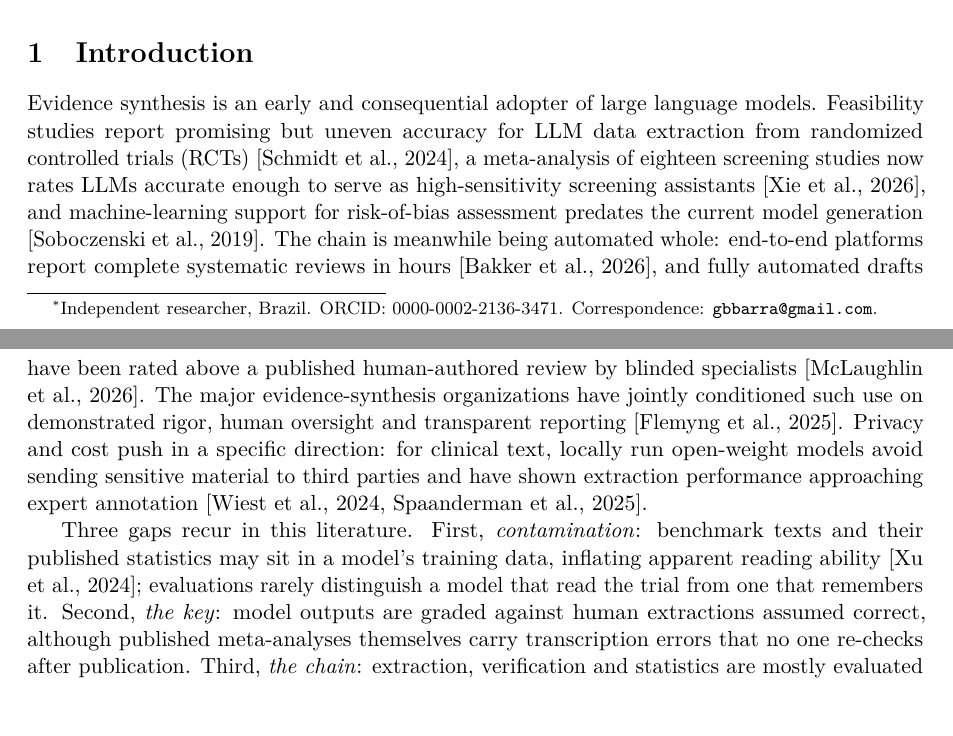
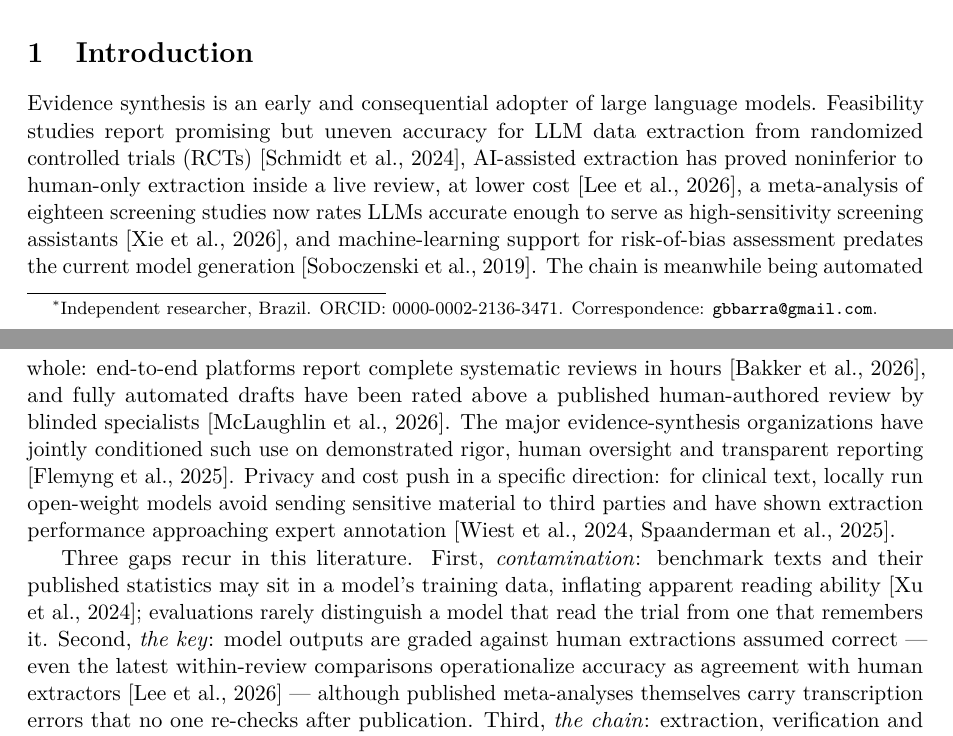
Before and after one commit to gbbarra/llm-evidence-extraction-benchmark-ptbr, a LaTeX paper (paper/extrai-preprint.tex): two parts of pages 1 and 2 of 10, joined at a grey line, cut so that both start at the same text, the shorter picture padded with empty space. Compiled offline with pdfLaTeX.

Commit message:
Preprint: fourth 2026 reference (Lee et al., noninferiority SWAR)
Crossref-verified: AI-assisted vs human-only extraction inside a live
review (Elicit; noninferior accuracy, faster, cheaper). Two seams:
the extraction clause of the adoption paragraph, and gap 2 - their
own operationalization of accuracy as agreement with human extractors
is the practice the two-layer key replaces.

Co-Authored-By: Claude Fable 5 <noreply@anthropic.com>

```diff
--- a/paper/extrai-preprint.tex
+++ b/paper/extrai-preprint.tex
@@ -26,9 +26,9 @@
 
 \section{Introduction}
 
-Evidence synthesis is an early and consequential adopter of large language models. Feasibility studies report promising but uneven accuracy for LLM data extraction from randomized controlled trials (RCTs) \citep{schmidt2024exploring}, a meta-analysis of eighteen screening studies now rates LLMs accurate enough to serve as high-sensitivity screening assistants \citep{xie2026screening}, and machine-learning support for risk-of-bias assessment predates the current model generation \citep{soboczenski2019machine}. The chain is meanwhile being automated whole: end-to-end platforms report complete systematic reviews in hours \citep{bakker2026minutes}, and fully automated drafts have been rated above a published human-authored review by blinded specialists \citep{mclaughlin2026fully}. The major evidence-synthesis organizations have jointly conditioned such use on demonstrated rigor, human oversight and transparent reporting \citep{flemyng2025position}. Privacy and cost push in a specific direction: for clinical text, locally run open-weight models avoid sending sensitive material to third parties and have shown extraction performance approaching expert annotation \citep{wiest2024privacy,spaanderman2025openweight}.
+Evidence synthesis is an early and consequential adopter of large language models. Feasibility studies report promising but uneven accuracy for LLM data extraction from randomized controlled trials (RCTs) \citep{schmidt2024exploring}, AI-assisted extraction has proved noninferior to human-only extraction inside a live review, at lower cost \citep{lee2026noninferiority}, a meta-analysis of eighteen screening studies now rates LLMs accurate enough to serve as high-sensitivity screening assistants \citep{xie2026screening}, and machine-learning support for risk-of-bias assessment predates the current model generation \citep{soboczenski2019machine}. The chain is meanwhile being automated whole: end-to-end platforms report complete systematic reviews in hours \citep{bakker2026minutes}, and fully automated drafts have been rated above a published human-authored review by blinded specialists \citep{mclaughlin2026fully}. The major evidence-synthesis organizations have jointly conditioned such use on demonstrated rigor, human oversight and transparent reporting \citep{flemyng2025position}. Privacy and cost push in a specific direction: for clinical text, locally run open-weight models avoid sending sensitive material to third parties and have shown extraction performance approaching expert annotation \citep{wiest2024privacy,spaanderman2025openweight}.
 
-Three gaps recur in this literature. First, \emph{contamination}: benchmark texts and their published statistics may sit in a model's training data, inflating apparent reading ability \citep{xu2024contamination}; evaluations rarely distinguish a model that read the trial from one that remembers it. Second, \emph{the key}: model outputs are graded against human extractions assumed correct, although published meta-analyses themselves carry transcription errors that no one re-checks after publication. Third, \emph{the chain}: extraction, verification and statistics are mostly evaluated in isolation, whereas the systems now shipping chain them end to end \citep{bakker2026minutes,mclaughlin2026fully} --- validated by agreement with prior human reviews or by rater preference, not against a source-verified, contamination-resistant key --- and chaining is precisely where errors propagate.
+Three gaps recur in this literature. First, \emph{contamination}: benchmark texts and their published statistics may sit in a model's training data, inflating apparent reading ability \citep{xu2024contamination}; evaluations rarely distinguish a model that read the trial from one that remembers it. Second, \emph{the key}: model outputs are graded against human extractions assumed correct --- even the latest within-review comparisons operationalize accuracy as agreement with human extractors \citep{lee2026noninferiority} --- although published meta-analyses themselves carry transcription errors that no one re-checks after publication. Third, \emph{the chain}: extraction, verification and statistics are mostly evaluated in isolation, whereas the systems now shipping chain them end to end \citep{bakker2026minutes,mclaughlin2026fully} --- validated by agreement with prior human reviews or by rater preference, not against a source-verified, contamination-resistant key --- and chaining is precisely where errors propagate.
 
 EXTRAI (Portuguese imperative for ``extract!'') is a pre-registered, three-study benchmark built around those gaps, run end to end on consumer hardware (AMD Ryzen~7 with a 780M integrated GPU, 32~GB RAM, no discrete GPU) with four quantized open-weight models served by Ollama: \texttt{gemma4:12b}, \texttt{qwen3:14b}, \texttt{gemma4:26b} (a mixture-of-experts model), and \texttt{qwen3.8:27b}. Instructions are in Brazilian Portuguese over English-language articles --- the benchmark's frozen, pre-registered scenario. Its contributions are:
 
```
Also changed, not shown: paper/references.bib (+8 -0 lines), paper/extrai-preprint.pdf.
